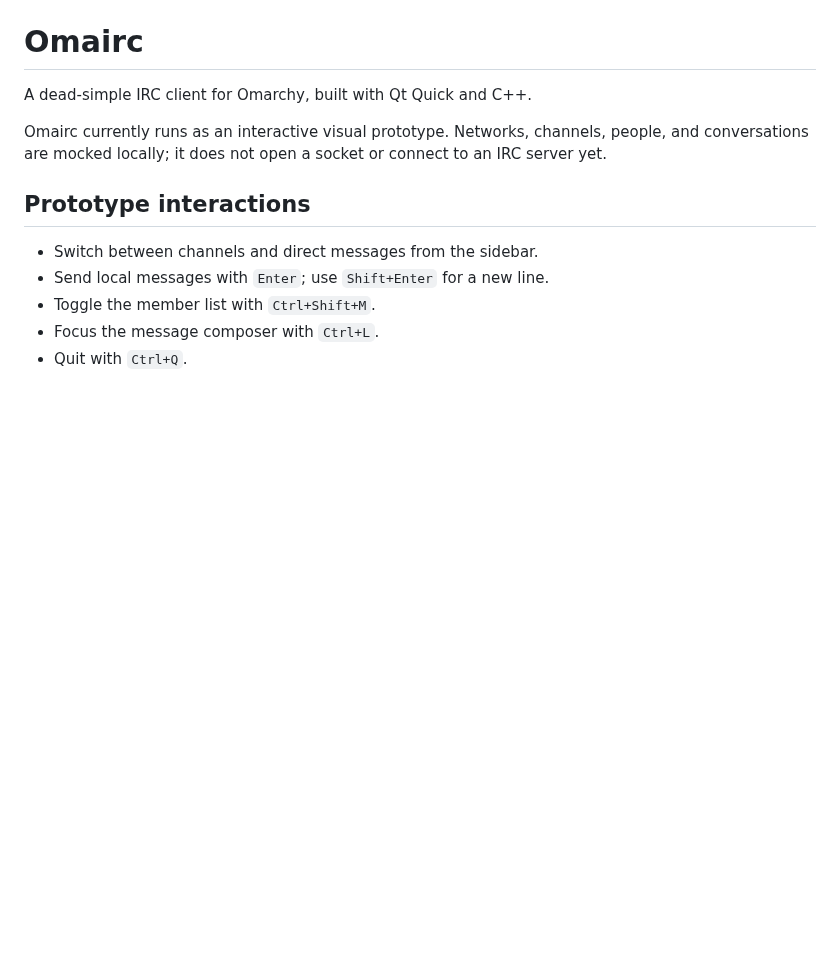
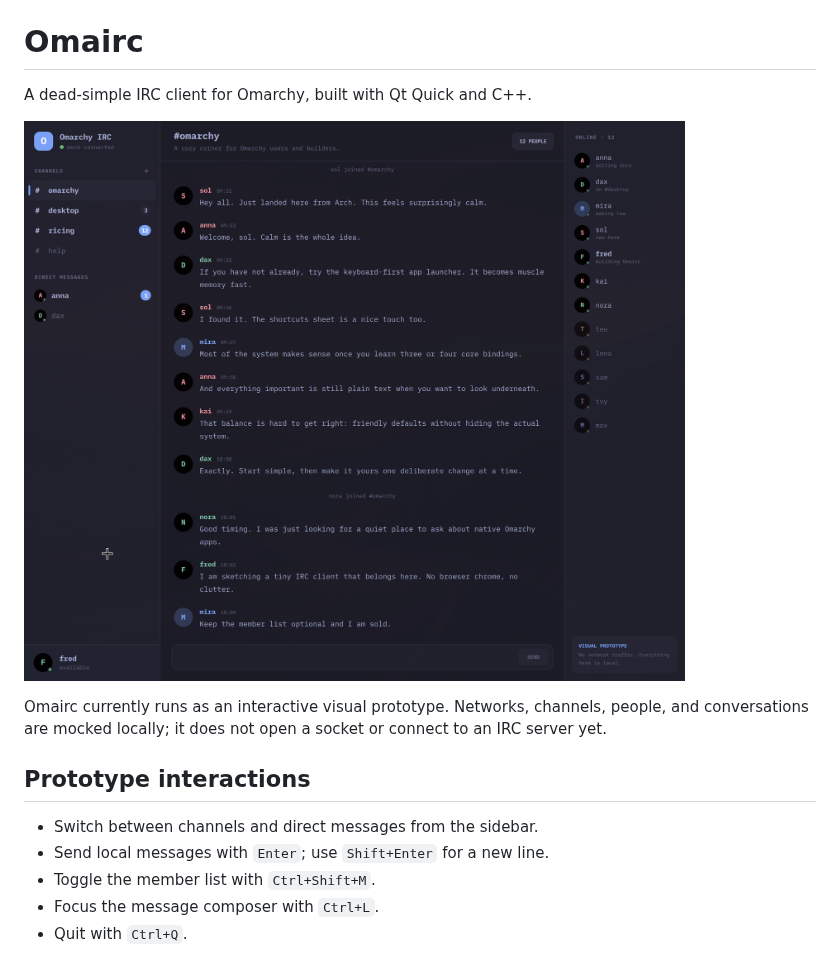
Before and after one commit to fredimachado/omairc, a Markdown page: README.md, the part around the change. Drawn GitHub-style; pictures changed too: omairc.png (added); blank space fills up the shorter version.

Commit message:
Add prototype screenshot

```diff
--- a/README.md
+++ b/README.md
@@ -1,6 +1,8 @@
 # Omairc
 
 A dead-simple IRC client for Omarchy, built with Qt Quick and C++.
+
+![Omairc interface](omairc.png)
 
 Omairc currently runs as an interactive visual prototype. Networks, channels,
 people, and conversations are mocked locally; it does not open a socket or
```
